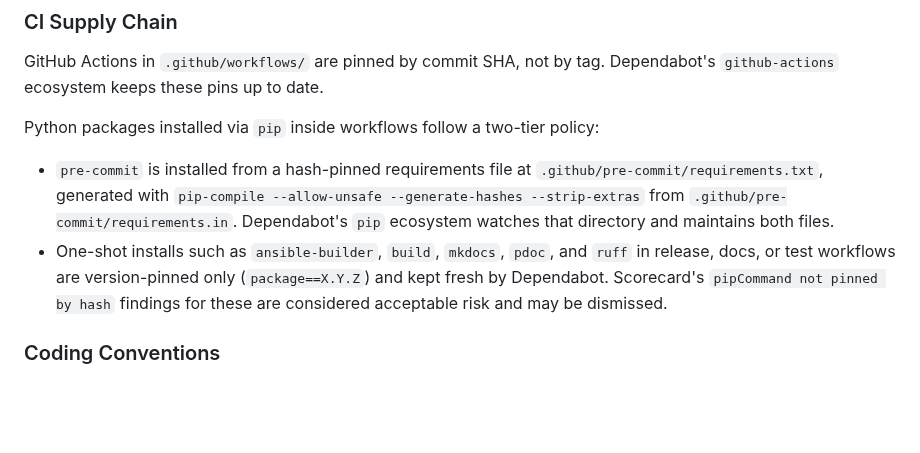
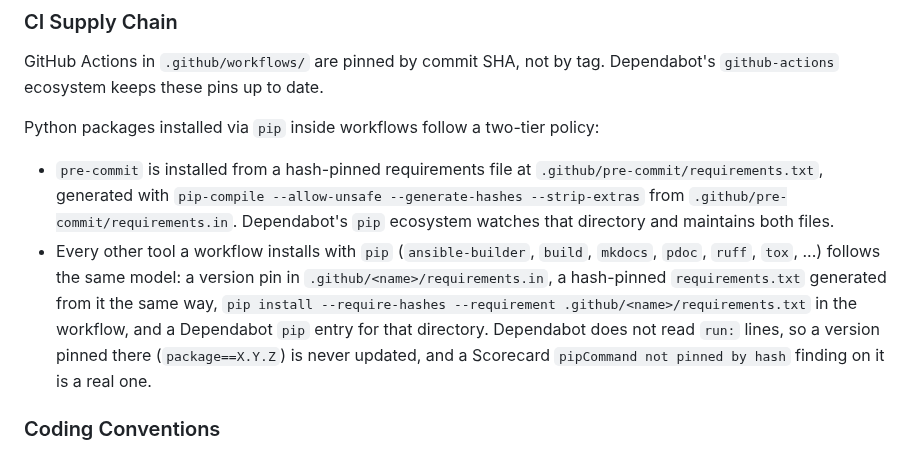
Before and after one commit to Linuxfabrik/lib, a Markdown page: CONTRIBUTING.md, the part around the change. Drawn GitHub-style; blank space fills up the shorter version.

Commit message:
docs(CONTRIBUTING): hash-pin every tool a workflow installs
Dependabot does not read `run:` lines, so a tool pinned there as `package==X.Y.Z` was never updated, contrary to what this section said, and Scorecard findings on it were dismissed on that assumption. Describe the model the pre-commit toolchain already follows (a `.github/<name>/requirements.{in,txt}` pair, `--require-hashes`, a Dependabot entry) for every tool a workflow installs.

```diff
--- a/CONTRIBUTING.md
+++ b/CONTRIBUTING.md
@@ -110,7 +110,7 @@ GitHub Actions in `.github/workflows/` are pinned by commit SHA, not by tag. Dep
 Python packages installed via `pip` inside workflows follow a two-tier policy:
 
 - `pre-commit` is installed from a hash-pinned requirements file at `.github/pre-commit/requirements.txt`, generated with `pip-compile --allow-unsafe --generate-hashes --strip-extras` from `.github/pre-commit/requirements.in`. Dependabot's `pip` ecosystem watches that directory and maintains both files.
-- One-shot installs such as `ansible-builder`, `build`, `mkdocs`, `pdoc`, and `ruff` in release, docs, or test workflows are version-pinned only (`package==X.Y.Z`) and kept fresh by Dependabot. Scorecard's `pipCommand not pinned by hash` findings for these are considered acceptable risk and may be dismissed.
+- Every other tool a workflow installs with `pip` (`ansible-builder`, `build`, `mkdocs`, `pdoc`, `ruff`, `tox`, ...) follows the same model: a version pin in `.github/<name>/requirements.in`, a hash-pinned `requirements.txt` generated from it the same way, `pip install --require-hashes --requirement .github/<name>/requirements.txt` in the workflow, and a Dependabot `pip` entry for that directory. Dependabot does not read `run:` lines, so a version pinned there (`package==X.Y.Z`) is never updated, and a Scorecard `pipCommand not pinned by hash` finding on it is a real one.
 
 
 ### Coding Conventions
```
